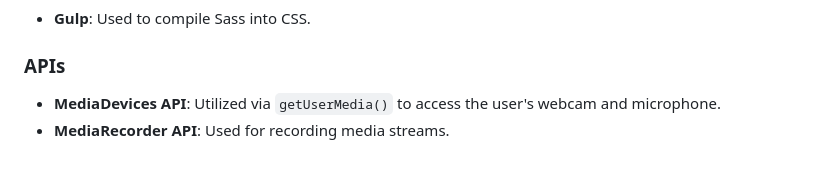
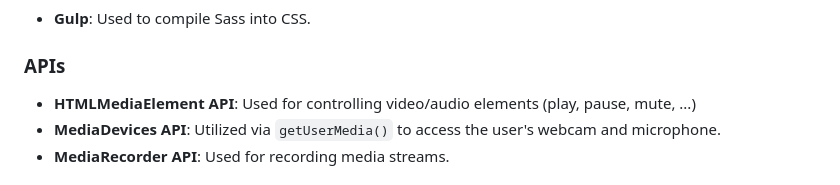
Before and after one commit to parsa-farahani/live-mediarecorder, a Markdown page: README.md, the part around the change. Drawn GitHub-style.

```diff
--- a/README.md
+++ b/README.md
@@ -35,6 +35,7 @@ The **Live Media Recorder App** allows users to stream video from their webcam a
 - **Gulp**: Used to compile Sass into CSS.
 
 ### APIs
+- **HTMLMediaElement API**: Used for controlling video/audio elements (play, pause, mute, ...)
 - **MediaDevices API**: Utilized via `getUserMedia()` to access the user's webcam and microphone.
 - **MediaRecorder API**: Used for recording media streams.
 
```
